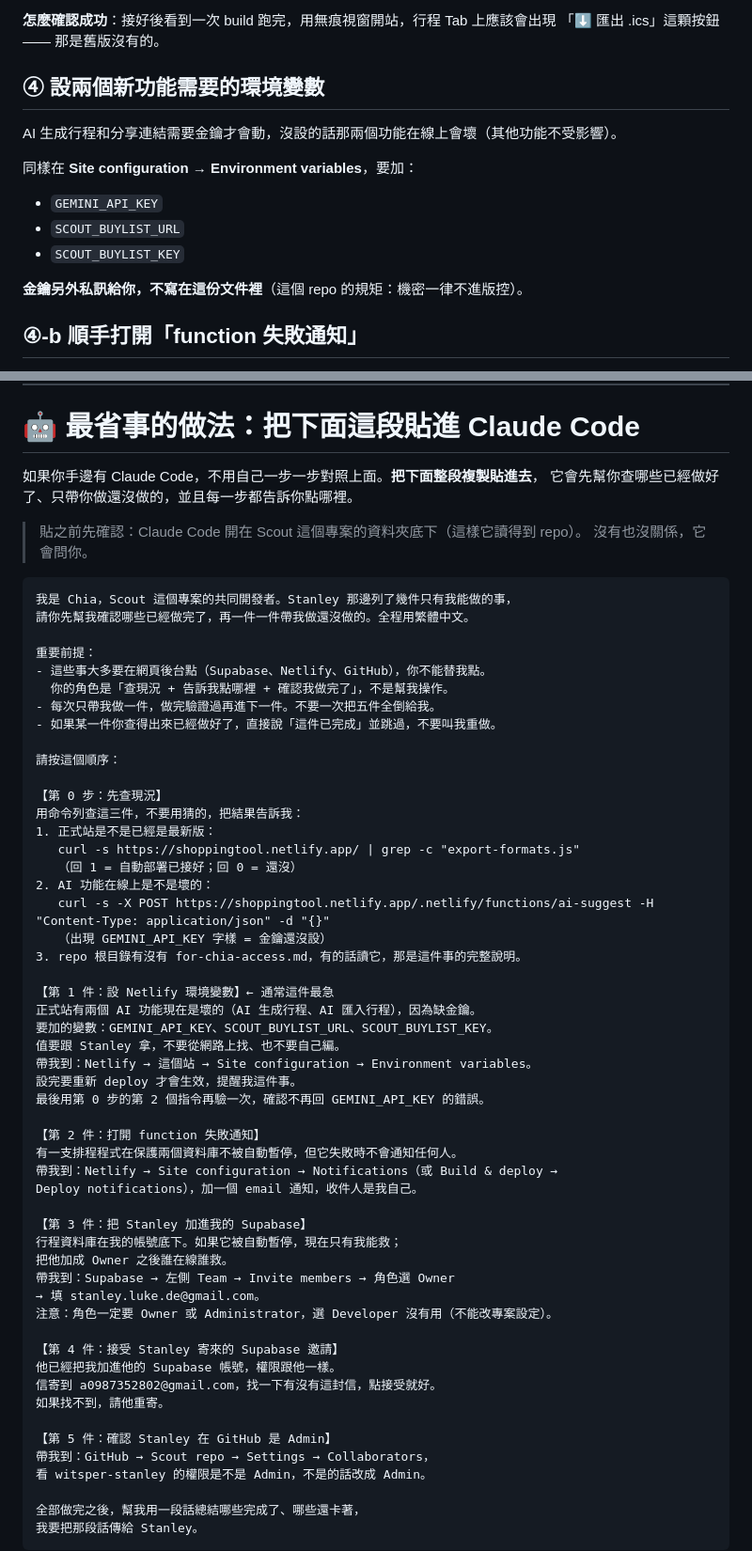
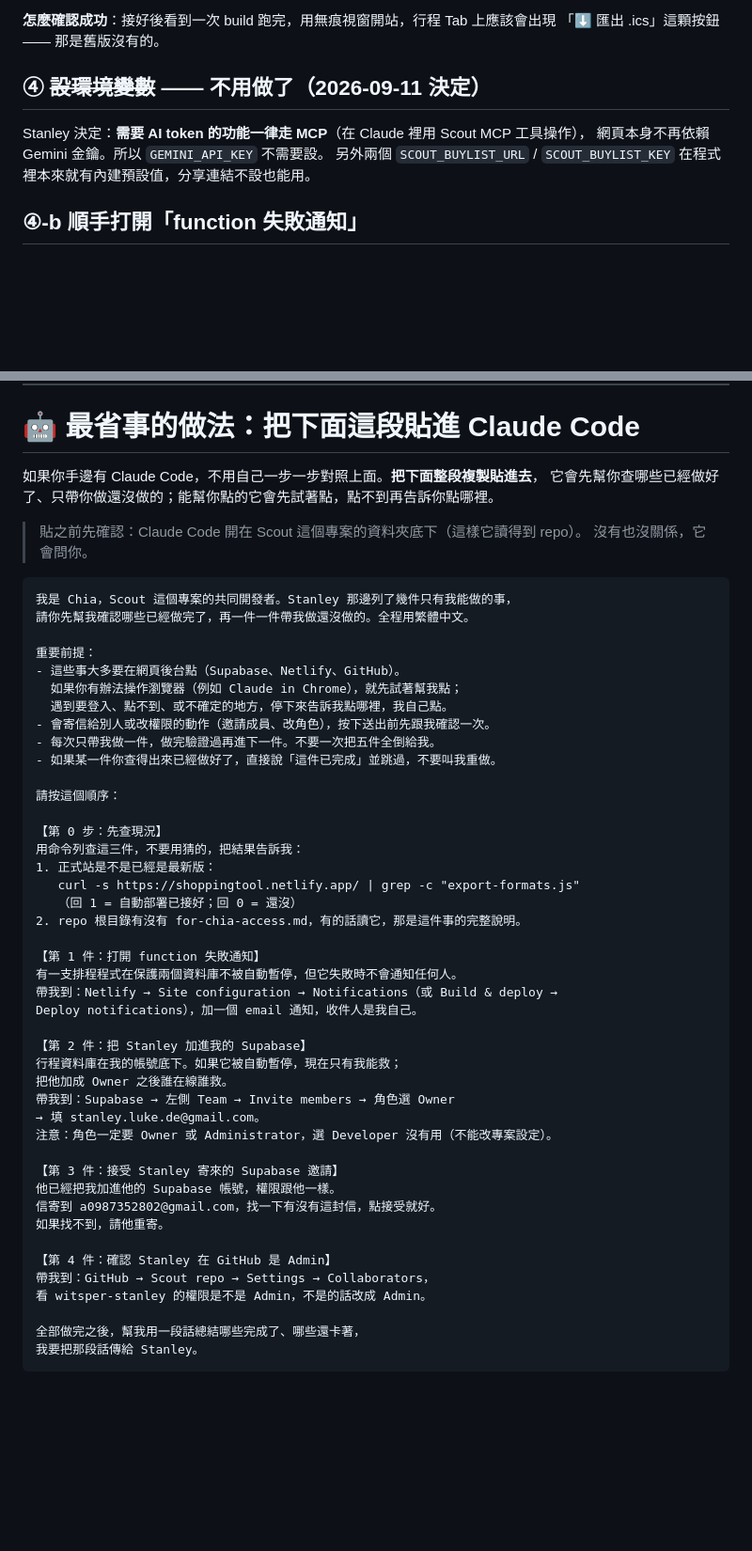
Before and after one commit to CHIAHSIN-tech/Scout, a Markdown page: for-chia-access.md, 2 parts joined by grey strips. Shown at 94% size. Drawn GitHub-style; blank space fills up the shorter version.

Commit message:
docs(for-chia): 拿掉「設金鑰」那項，指令改成先試著幫忙點
- ④ 設環境變數 → 不用做了：依 ADR-017 不使用 Gemini token；
  SCOUT_BUYLIST_URL / KEY 在 share.js 裡本來就有內建預設值
- 給 Chia 的 Claude Code 指令：拿掉查金鑰與設環境變數兩段，重新編號為 4 件
- 前提從「你不能替我點」改成「能操作瀏覽器就先試著點，點不到再告訴我點哪裡」，
  並加一條：寄邀請、改權限這類動作按送出前先確認

Co-Authored-By: Claude Opus 5 <noreply@anthropic.com>

```diff
--- a/for-chia-access.md
+++ b/for-chia-access.md
@@ -69,17 +69,11 @@
 **怎麼確認成功**：接好後看到一次 build 跑完，用無痕視窗開站，行程 Tab 上應該會出現
 「⬇ 匯出 .ics」這顆按鈕 —— 那是舊版沒有的。
 
-## ④ 設兩個新功能需要的環境變數
+## ④ ~~設環境變數~~ —— 不用做了（2026-09-11 決定）
 
-AI 生成行程和分享連結需要金鑰才會動，沒設的話那兩個功能在線上會壞（其他功能不受影響）。
-
-同樣在 **Site configuration** → **Environment variables**，要加：
-
-- `GEMINI_API_KEY`
-- `SCOUT_BUYLIST_URL`
-- `SCOUT_BUYLIST_KEY`
-
-**金鑰另外私訊給你，不寫在這份文件裡**（這個 repo 的規矩：機密一律不進版控）。
+Stanley 決定：**需要 AI token 的功能一律走 MCP**（在 Claude 裡用 Scout MCP 工具操作），
+網頁本身不再依賴 Gemini 金鑰。所以 `GEMINI_API_KEY` 不需要設。
+另外兩個 `SCOUT_BUYLIST_URL` / `SCOUT_BUYLIST_KEY` 在程式裡本來就有內建預設值，分享連結不設也能用。
 
 ## ④-b 順手打開「function 失敗通知」
 
@@ -132,7 +126,7 @@ repo 現在在你名下（ADR-014）。
 # 🤖 最省事的做法：把下面這段貼進 Claude Code
 
 如果你手邊有 Claude Code，不用自己一步一步對照上面。**把下面整段複製貼進去**，
-它會先幫你查哪些已經做好了、只帶你做還沒做的，並且每一步都告訴你點哪裡。
+它會先幫你查哪些已經做好了、只帶你做還沒做的；能幫你點的它會先試著點，點不到再告訴你點哪裡。
 
 > 貼之前先確認：Claude Code 開在 Scout 這個專案的資料夾底下（這樣它讀得到 repo）。
 > 沒有也沒關係，它會問你。
@@ -142,8 +136,10 @@ repo 現在在你名下（ADR-014）。
 請你先幫我確認哪些已經做完了，再一件一件帶我做還沒做的。全程用繁體中文。
 
 重要前提：
-- 這些事大多要在網頁後台點（Supabase、Netlify、GitHub），你不能替我點。
-  你的角色是「查現況 + 告訴我點哪裡 + 確認我做完了」，不是幫我操作。
+- 這些事大多要在網頁後台點（Supabase、Netlify、GitHub）。
+  如果你有辦法操作瀏覽器（例如 Claude in Chrome），就先試著幫我點；
+  遇到要登入、點不到、或不確定的地方，停下來告訴我點哪裡，我自己點。
+- 會寄信給別人或改權限的動作（邀請成員、改角色），按下送出前先跟我確認一次。
 - 每次只帶我做一件，做完驗證過再進下一件。不要一次把五件全倒給我。
 - 如果某一件你查得出來已經做好了，直接說「這件已完成」並跳過，不要叫我重做。
 
@@ -154,37 +150,26 @@ repo 現在在你名下（ADR-014）。
 1. 正式站是不是已經是最新版：
    curl -s https://shoppingtool.netlify.app/ | grep -c "export-formats.js"
    （回 1 = 自動部署已接好；回 0 = 還沒）
-2. AI 功能在線上是不是壞的：
-   curl -s -X POST https://shoppingtool.netlify.app/.netlify/functions/ai-suggest -H "Content-Type: application/json" -d "{}"
-   （出現 GEMINI_API_KEY 字樣 = 金鑰還沒設）
-3. repo 根目錄有沒有 for-chia-access.md，有的話讀它，那是這件事的完整說明。
+2. repo 根目錄有沒有 for-chia-access.md，有的話讀它，那是這件事的完整說明。
 
-【第 1 件：設 Netlify 環境變數】← 通常這件最急
-正式站有兩個 AI 功能現在是壞的（AI 生成行程、AI 匯入行程），因為缺金鑰。
-要加的變數：GEMINI_API_KEY、SCOUT_BUYLIST_URL、SCOUT_BUYLIST_KEY。
-值要跟 Stanley 拿，不要從網路上找、也不要自己編。
-帶我到：Netlify → 這個站 → Site configuration → Environment variables。
-設完要重新 deploy 才會生效，提醒我這件事。
-最後用第 0 步的第 2 個指令再驗一次，確認不再回 GEMINI_API_KEY 的錯誤。
-
-【第 2 件：打開 function 失敗通知】
+【第 1 件：打開 function 失敗通知】
 有一支排程程式在保護兩個資料庫不被自動暫停，但它失敗時不會通知任何人。
 帶我到：Netlify → Site configuration → Notifications（或 Build & deploy →
 Deploy notifications），加一個 email 通知，收件人是我自己。
 
-【第 3 件：把 Stanley 加進我的 Supabase】
+【第 2 件：把 Stanley 加進我的 Supabase】
 行程資料庫在我的帳號底下。如果它被自動暫停，現在只有我能救；
 把他加成 Owner 之後誰在線誰救。
 帶我到：Supabase → 左側 Team → Invite members → 角色選 Owner
 → 填 stanley.luke.de@gmail.com。
 注意：角色一定要 Owner 或 Administrator，選 Developer 沒有用（不能改專案設定）。
 
-【第 4 件：接受 Stanley 寄來的 Supabase 邀請】
+【第 3 件：接受 Stanley 寄來的 Supabase 邀請】
 他已經把我加進他的 Supabase 帳號，權限跟他一樣。
 信寄到 a0987352802@gmail.com，找一下有沒有這封信，點接受就好。
 如果找不到，請他重寄。
 
-【第 5 件：確認 Stanley 在 GitHub 是 Admin】
+【第 4 件：確認 Stanley 在 GitHub 是 Admin】
 帶我到：GitHub → Scout repo → Settings → Collaborators，
 看 witsper-stanley 的權限是不是 Admin，不是的話改成 Admin。
 
```
